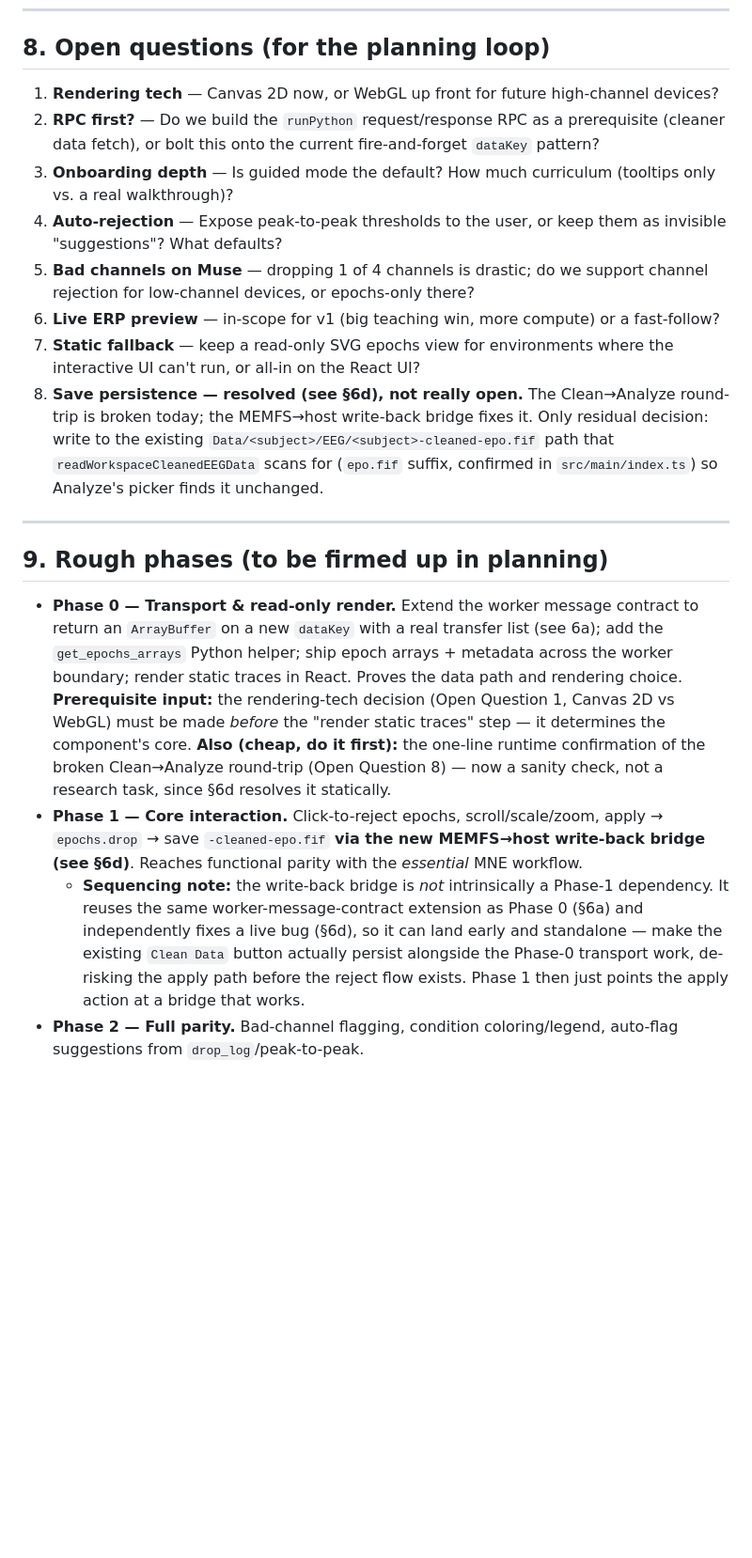
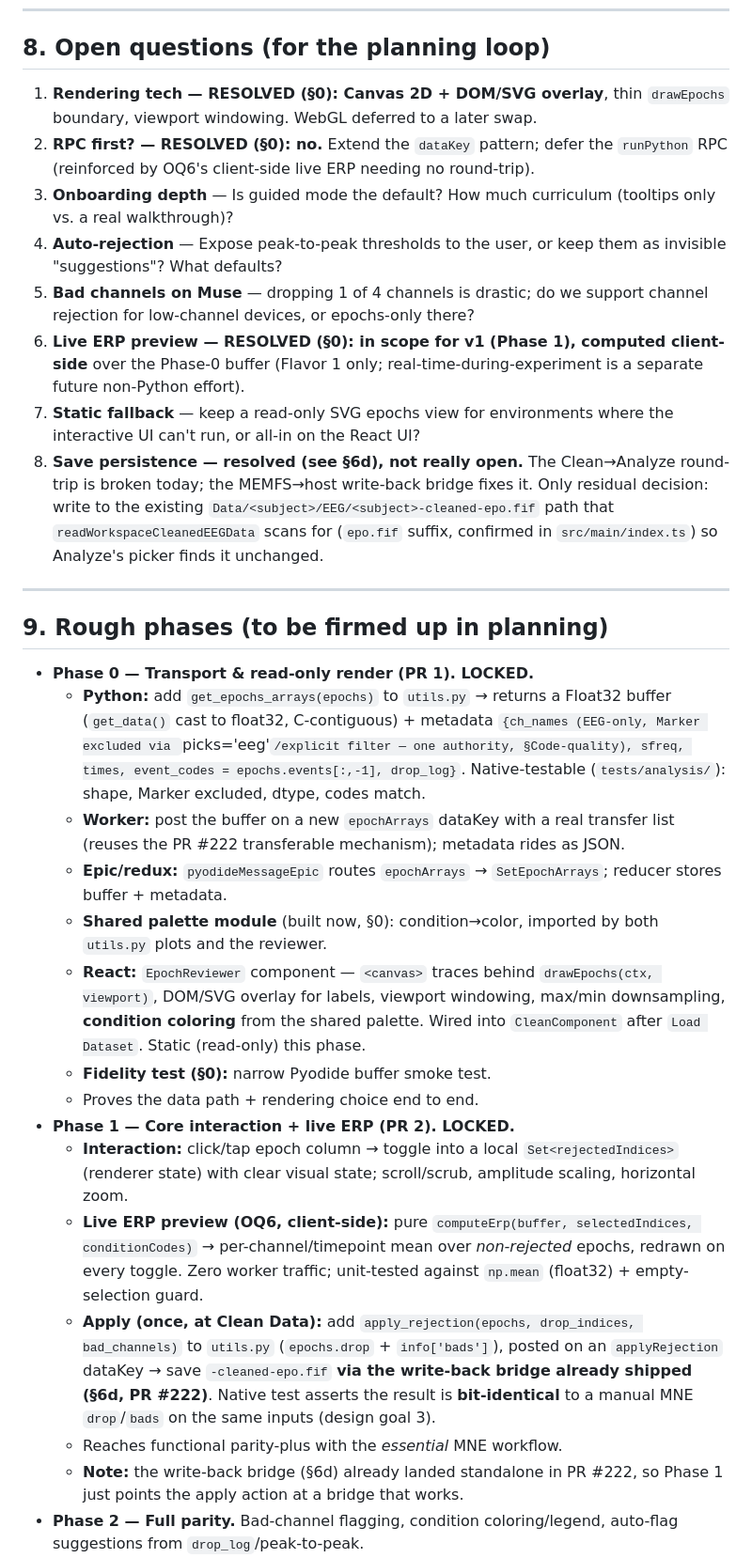
Before and after one commit to makebrainwaves/BrainWaves, a Markdown page: docs/epoch-review-ui-plan.md, the part around one of its changes. Shown at 94% size. GitHub-like rendering; blank space fills up the shorter version.

Commit message:
Lock epoch-review plan Phase 0/1 via plan-eng-review
Resolves the forge-blocking open questions and writes a forge-ready
Phase 0/1 execution plan into docs/epoch-review-ui-plan.md §0:

- OQ1 rendering → Canvas 2D + DOM/SVG overlay, thin drawEpochs boundary,
  viewport windowing; WebGL a later swap.
- OQ2 transport → extend the dataKey pattern (epochArrays, applyRejection);
  defer the runPython RPC (matches TODOS).
- OQ6 live ERP preview → in scope for v1 (Phase 1), computed CLIENT-SIDE
  over the Phase-0 buffer (pure computeErp mean, zero worker round-trips) —
  Flavor 1 (while-cleaning) only; real-time-during-experiment is a separate
  future non-Python effort.
- Shared condition-color palette built in Phase 0 (used by Phase-0 render,
  so not dead code).
- Narrow Pyodide buffer-path fidelity test added in Phase 0.
- Delivery split into two sequential PRs.

Also updates the standing Pyodide-fidelity TODO to note the narrow test.

```diff
--- a/docs/epoch-review-ui-plan.md
+++ b/docs/epoch-review-ui-plan.md
@@ -293,19 +336,19 @@ Traced end to end against `webworker/`, `src/main/index.ts`, `src/preload/index.
 
 ## 8. Open questions (for the planning loop)
 
-1. **Rendering tech** — Canvas 2D now, or WebGL up front for future high-channel
-   devices?
-2. **RPC first?** — Do we build the `runPython` request/response RPC as a
-   prerequisite (cleaner data fetch), or bolt this onto the current fire-and-forget
-   `dataKey` pattern?
+1. **Rendering tech — RESOLVED (§0): Canvas 2D + DOM/SVG overlay**, thin
+   `drawEpochs` boundary, viewport windowing. WebGL deferred to a later swap.
+2. **RPC first? — RESOLVED (§0): no.** Extend the `dataKey` pattern; defer the
+   `runPython` RPC (reinforced by OQ6's client-side live ERP needing no round-trip).
 3. **Onboarding depth** — Is guided mode the default? How much curriculum
    (tooltips only vs. a real walkthrough)?
 4. **Auto-rejection** — Expose peak-to-peak thresholds to the user, or keep them
    as invisible "suggestions"? What defaults?
 5. **Bad channels on Muse** — dropping 1 of 4 channels is drastic; do we support
    channel rejection for low-channel devices, or epochs-only there?
-6. **Live ERP preview** — in-scope for v1 (big teaching win, more compute) or a
-   fast-follow?
+6. **Live ERP preview — RESOLVED (§0): in scope for v1 (Phase 1), computed
+   client-side** over the Phase-0 buffer (Flavor 1 only; real-time-during-experiment
+   is a separate future non-Python effort).
 7. **Static fallback** — keep a read-only SVG epochs view for environments where
    the interactive UI can't run, or all-in on the React UI?
 8. **Save persistence — resolved (see §6d), not really open.** The Clean→Analyze
@@ -319,25 +362,40 @@ Traced end to end against `webworker/`, `src/main/index.ts`, `src/preload/index.
 
 ## 9. Rough phases (to be firmed up in planning)
 
-- **Phase 0 — Transport & read-only render.** Extend the worker message contract
-  to return an `ArrayBuffer` on a new `dataKey` with a real transfer list (see
-  6a); add the `get_epochs_arrays` Python helper; ship epoch arrays + metadata
-  across the worker boundary; render static traces in React. Proves the data path
-  and rendering choice. **Prerequisite input:** the rendering-tech decision (Open
-  Question 1, Canvas 2D vs WebGL) must be made *before* the "render static traces"
-  step — it determines the component's core. **Also (cheap, do it first):** the
-  one-line runtime confirmation of the broken Clean→Analyze round-trip (Open
-  Question 8) — now a sanity check, not a research task, since §6d resolves it
-  statically.
-- **Phase 1 — Core interaction.** Click-to-reject epochs, scroll/scale/zoom, apply
-  → `epochs.drop` → save `-cleaned-epo.fif` **via the new MEMFS→host write-back
-  bridge (see §6d)**. Reaches functional parity with the *essential* MNE workflow.
-  - **Sequencing note:** the write-back bridge is *not* intrinsically a Phase-1
-    dependency. It reuses the same worker-message-contract extension as Phase 0
-    (§6a) and independently fixes a live bug (§6d), so it can land early and
-    standalone — make the existing `Clean Data` button actually persist alongside
-    the Phase-0 transport work, de-risking the apply path before the reject flow
-    exists. Phase 1 then just points the apply action at a bridge that works.
+- **Phase 0 — Transport & read-only render (PR 1). LOCKED.**
+  - **Python:** add `get_epochs_arrays(epochs)` to `utils.py` → returns a Float32
+    buffer (`get_data()` cast to float32, C-contiguous) + metadata `{ch_names
+    (EEG-only, Marker excluded via `picks='eeg'`/explicit filter — one authority,
+    §Code-quality), sfreq, times, event_codes = epochs.events[:,-1], drop_log}`.
+    Native-testable (`tests/analysis/`): shape, Marker excluded, dtype, codes match.
+  - **Worker:** post the buffer on a new `epochArrays` dataKey with a real transfer
+    list (reuses the PR #222 transferable mechanism); metadata rides as JSON.
+  - **Epic/redux:** `pyodideMessageEpic` routes `epochArrays` → `SetEpochArrays`;
+    reducer stores buffer + metadata.
+  - **Shared palette module** (built now, §0): condition→color, imported by both
+    `utils.py` plots and the reviewer.
+  - **React:** `EpochReviewer` component — `<canvas>` traces behind
+    `drawEpochs(ctx, viewport)`, DOM/SVG overlay for labels, viewport windowing,
+    max/min downsampling, **condition coloring** from the shared palette. Wired into
+    `CleanComponent` after `Load Dataset`. Static (read-only) this phase.
+  - **Fidelity test (§0):** narrow Pyodide buffer smoke test.
+  - Proves the data path + rendering choice end to end.
+- **Phase 1 — Core interaction + live ERP (PR 2). LOCKED.**
+  - **Interaction:** click/tap epoch column → toggle into a local
+    `Set<rejectedIndices>` (renderer state) with clear visual state; scroll/scrub,
+    amplitude scaling, horizontal zoom.
+  - **Live ERP preview (OQ6, client-side):** pure `computeErp(buffer,
+    selectedIndices, conditionCodes)` → per-channel/timepoint mean over
+    *non-rejected* epochs, redrawn on every toggle. Zero worker traffic; unit-tested
+    against `np.mean` (float32) + empty-selection guard.
+  - **Apply (once, at Clean Data):** add `apply_rejection(epochs, drop_indices,
+    bad_channels)` to `utils.py` (`epochs.drop` + `info['bads']`), posted on an
+    `applyRejection` dataKey → save `-cleaned-epo.fif` **via the write-back bridge
+    already shipped (§6d, PR #222)**. Native test asserts the result is
+    **bit-identical** to a manual MNE `drop`/`bads` on the same inputs (design goal 3).
+  - Reaches functional parity-plus with the *essential* MNE workflow.
+  - **Note:** the write-back bridge (§6d) already landed standalone in PR #222, so
+    Phase 1 just points the apply action at a bridge that works.
 - **Phase 2 — Full parity.** Bad-channel flagging, condition coloring/legend,
   auto-flag suggestions from `drop_log`/peak-to-peak.
 - **Phase 3 — Onboarding layer.** Explanations, guided mode, artifact tutorials,
```
Also changed, not shown: other parts of docs/epoch-review-ui-plan.md (+44 -1 lines), TODOS.md (+1 -1 lines).
